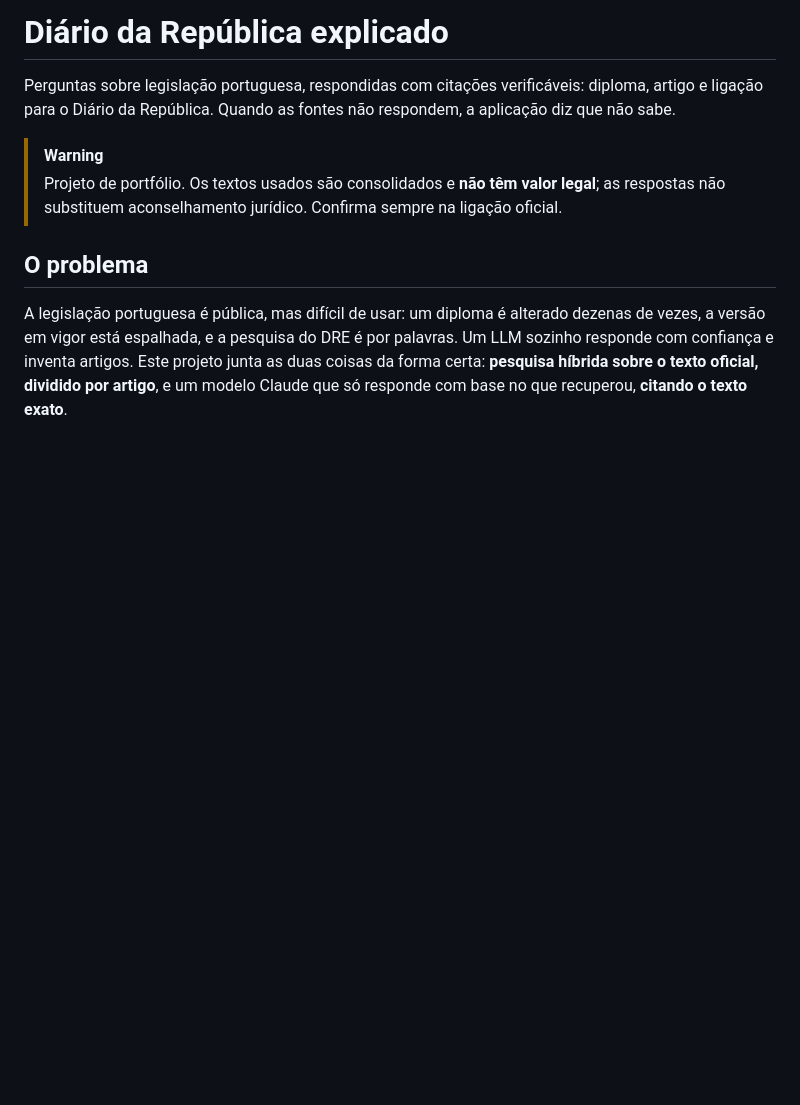
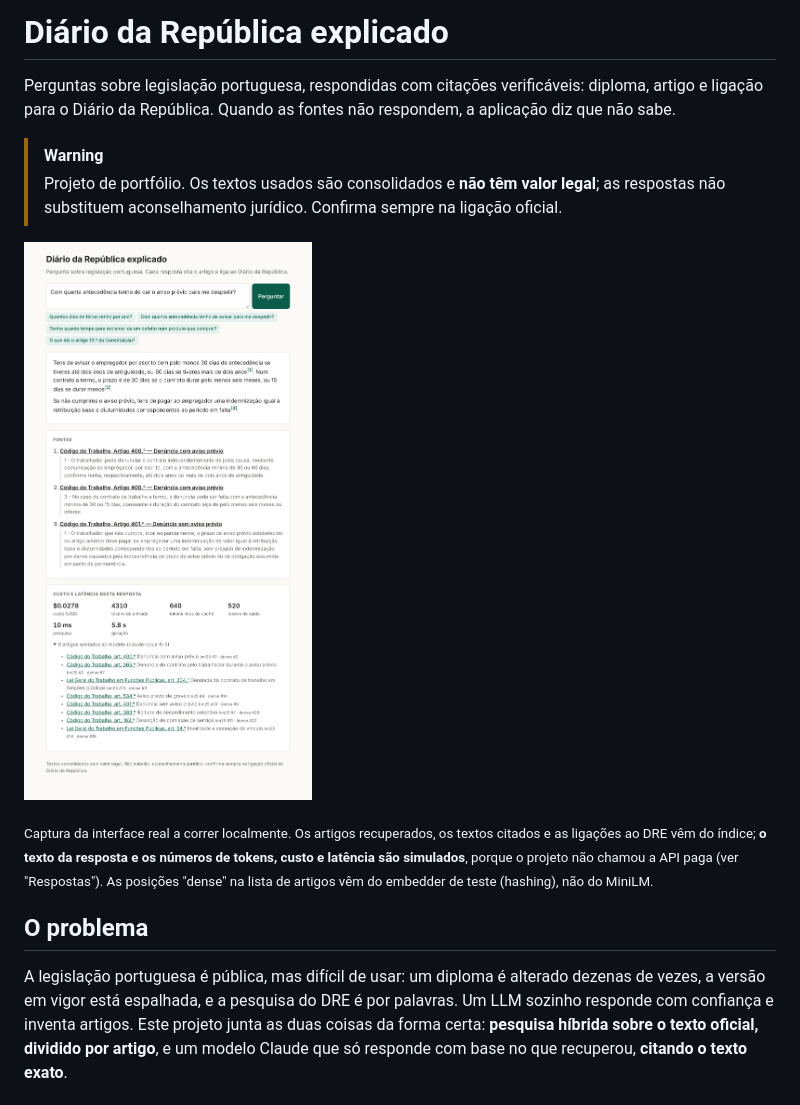
Before and after one commit to JoseFerrao20/diario-republica-ai, a Markdown page: README.md, the part around the change. Rendered like a GitHub page; pictures changed too: docs/img/interface.png (added); blank space fills up the shorter version.

```diff
--- a/README.md
+++ b/README.md
@@ -6,6 +6,13 @@ Diário da República. Quando as fontes não respondem, a aplicação diz que n
 > [!WARNING]
 > Projeto de portfólio. Os textos usados são consolidados e **não têm valor legal**; as respostas não
 > substituem aconselhamento jurídico. Confirma sempre na ligação oficial.
+
+![Interface: pergunta sobre aviso prévio, resposta com três citações do Código do Trabalho, painel de custo e latência](docs/img/interface.png)
+
+<sub>Captura da interface real a correr localmente. Os artigos recuperados, os textos citados e as ligações ao DRE
+vêm do índice; **o texto da resposta e os números de tokens, custo e latência são simulados**, porque o projeto não
+chamou a API paga (ver "Respostas"). As posições "dense" na lista de artigos vêm do embedder de teste (hashing), não
+do MiniLM.</sub>
 
 ## O problema
 
```
Also changed, not shown: 1 other file.
